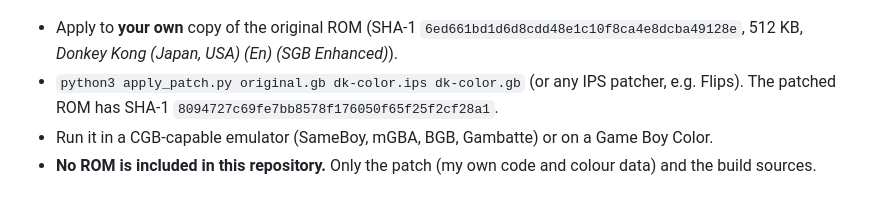
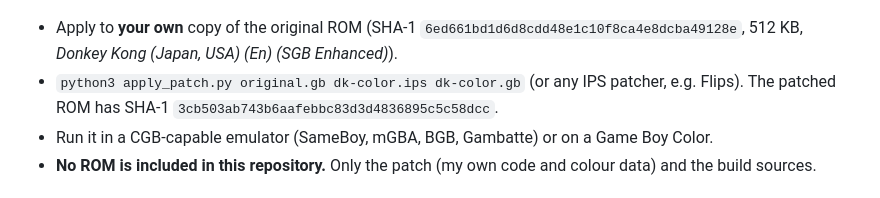
Before and after one commit to amosjerbi/ports-rgds, a Markdown page: donkey-kong/README.md, the part around the change. GitHub-like rendering.

```diff
--- a/donkey-kong/README.md
+++ b/donkey-kong/README.md
@@ -19,7 +19,7 @@ plain DMG or a real SGB the game's original code path still runs.
 * Apply to **your own** copy of the original ROM
   (SHA-1 `6ed661bd1d6d8cdd48e1c10f8ca4e8dcba49128e`, 512 KB, *Donkey Kong (Japan, USA) (En) (SGB Enhanced)*).
 * `python3 apply_patch.py original.gb dk-color.ips dk-color.gb` (or any IPS patcher, e.g. Flips).
-  The patched ROM has SHA-1 `8094727c69fe7bb8578f176050f65f25f2cf28a1`.
+  The patched ROM has SHA-1 `3cb503ab743b6aafebbc83d3d4836895c5c58dcc`.
 * Run it in a CGB-capable emulator (SameBoy, mGBA, BGB, Gambatte) or on a Game Boy Color.
 * **No ROM is included in this repository.** Only the patch (my own code and colour data) and the build sources.
 
```
Also changed, not shown: donkey-kong/screens/worlds/world-3-ship.png, 3 other files.
